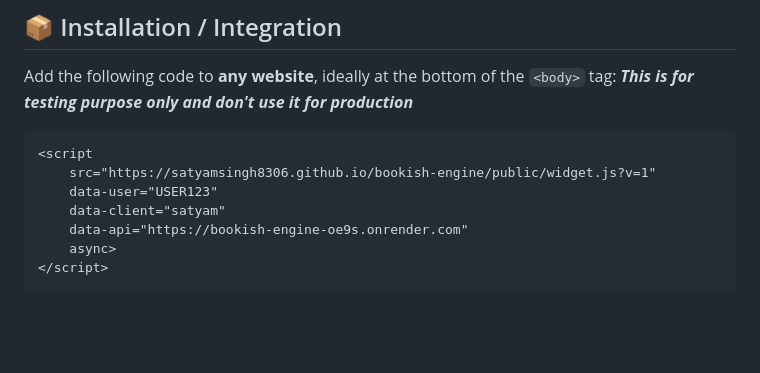
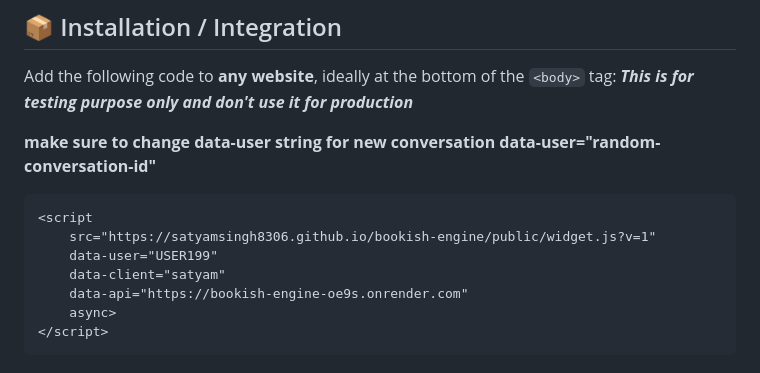
Before and after one commit to SatyamSingh8306/bookish-engine, a Markdown page: README.md, the part around the change. Rendered like a GitHub page; blank space fills up the shorter version.

Commit message:
updated readme content + added testing capability

````diff
--- a/README.md
+++ b/README.md
@@ -21,10 +21,11 @@ Designed to be fast, customizable, and easy to integrate into any HTML page.
 Add the following code to **any website**, ideally at the bottom of the `<body>` tag:
 ***This is for testing purpose only and don't use it for production***
 
+**make sure to change data-user string for new conversation data-user="random-conversation-id"**
 ```html
 <script
     src="https://satyamsingh8306.github.io/bookish-engine/public/widget.js?v=1"
-    data-user="USER123"
+    data-user="USER199"
     data-client="satyam"
     data-api="https://bookish-engine-oe9s.onrender.com"
     async>
````
